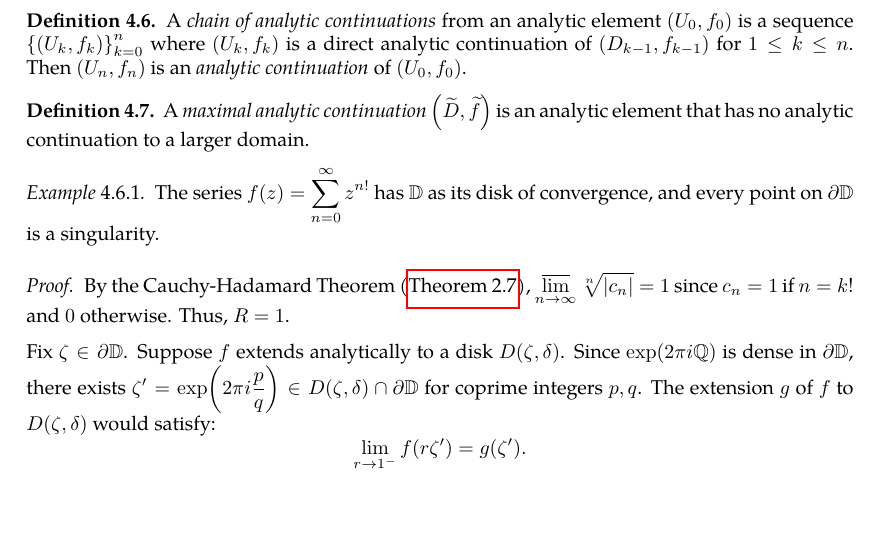
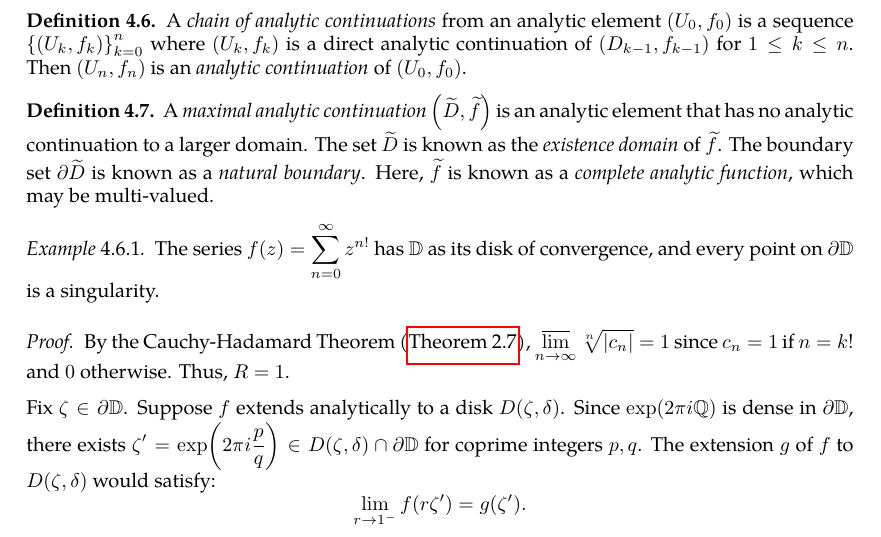
Before and after one commit to slipperking/complex-analysis-latex, a LaTeX document (main.tex): part of page 107 of 108, cut so that both start at the same text, the shorter picture padded with empty space. Compiled offline with pdfLaTeX.

Commit message:
overleaf_to_git (Mon Jul 14 00:19:09 2025 -0700): update main.tex from r17640 to r17644

```diff
--- a/main.tex
+++ b/main.tex
@@ -2689,7 +2689,7 @@ If \(\rho>R-\abs{z_1-z_0}\), then \(f\) extends analytically to \(D\qty(z_0,R) \
     A \textit{chain of analytic continuations} from an analytic element \(\qty(U_0, f_0)\) is a sequence \(\cbraces{\qty(U_k,f_k)}_{k=0}^n\) where \(\qty(U_k,f_k)\) is a direct analytic continuation of \(\qty(D_{k-1},f_{k-1})\) for \(1\leq k\leq n\). Then \(\qty(U_n, f_n)\) is an \textit{analytic continuation} of \(\qty(U_0,f_0)\).
 \end{definition}
 \begin{definition}\label{def:maximalanalyticcontinuation}
-    A \textit{maximal analytic continuation} \(\qty(\widetilde{D},\widetilde{f})\) is an analytic element that has no analytic continuation to a larger domain.
+    A \textit{maximal analytic continuation} \(\qty(\widetilde{D},\widetilde{f})\) is an analytic element that has no analytic continuation to a larger domain. The set \(\widetilde{D}\) is known as the \textit{existence domain} of \(\widetilde{f}\). The boundary set \(\partial\widetilde{D}\) is known as a \textit{natural boundary}. Here, \(\widetilde{f}\) is known as a \textit{complete analytic function}, which may be multi-valued.
 \end{definition}
 \begin{example}\label{ex:factoriallacunaryseries}
     The series \(f(z)=\sum_{n=0}^{\infty}z^{n!}\) has \(\mathbb{D}\) as its disk of convergence, and every point on \(\partial\mathbb{D}\) is a singularity.
```
